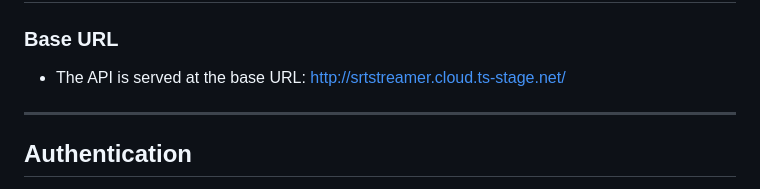
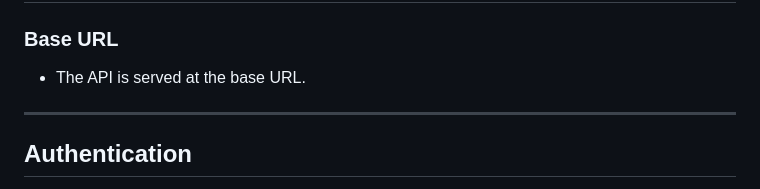
Before and after one commit to Telestream/srtStreamer, a Markdown page: README.md, the part around the change. GitHub-like rendering.

```diff
--- a/README.md
+++ b/README.md
@@ -46,7 +46,7 @@ Start Offset:
 If the Stream should not start immediately, an offset can be configured, in seconds. Streams with an offset will start in the scheduled state, indicating their start time in the stream card. When the start time is reached, the streams will start automatically for the duration specified.
 # **API Documentation**
 ### **Base URL**
-- The API is served at the base URL: http://srtstreamer.cloud.ts-stage.net/
+- The API is served at the base URL.
 -----
 ## **Authentication**
 - **API Key Authentication**: Each user must include a valid x-api-key header in requests to authenticate.
```
